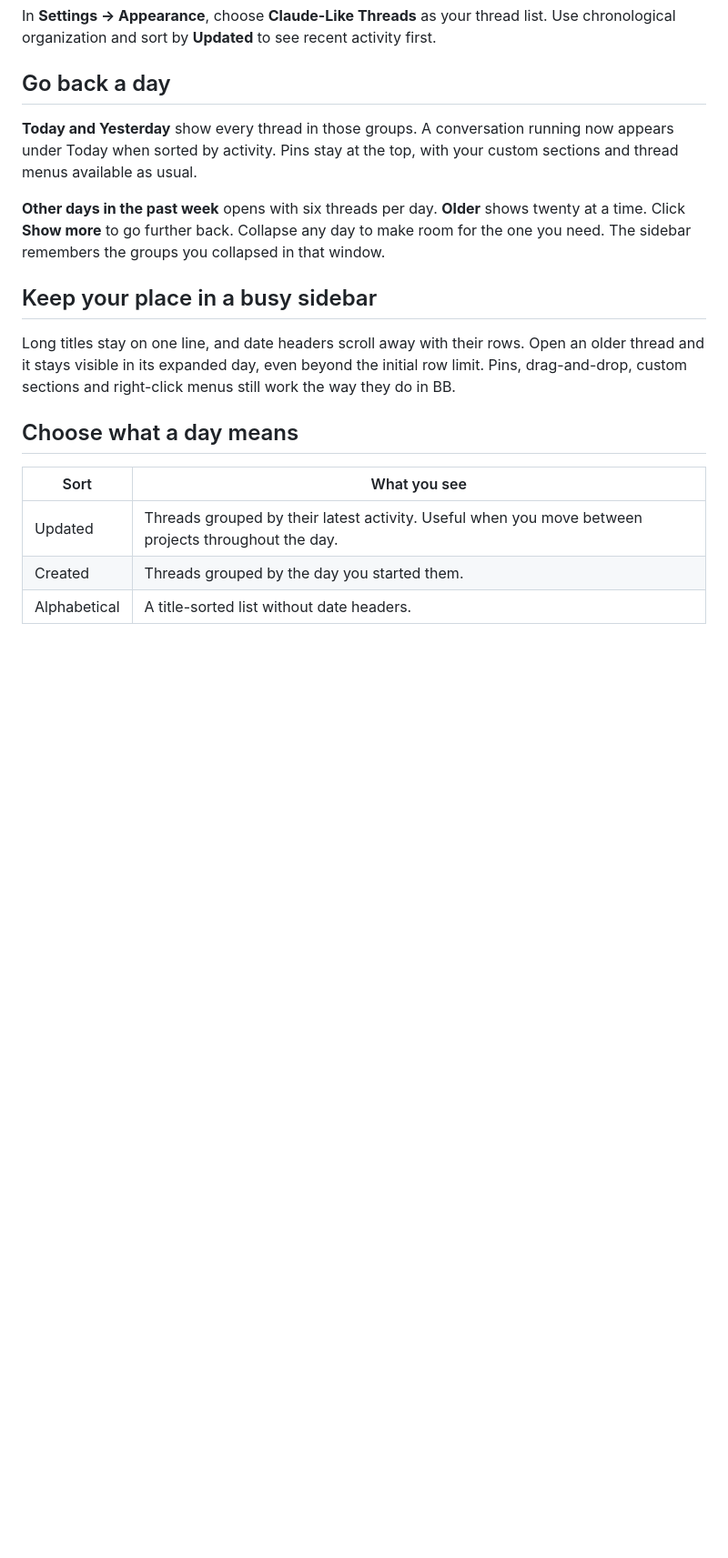
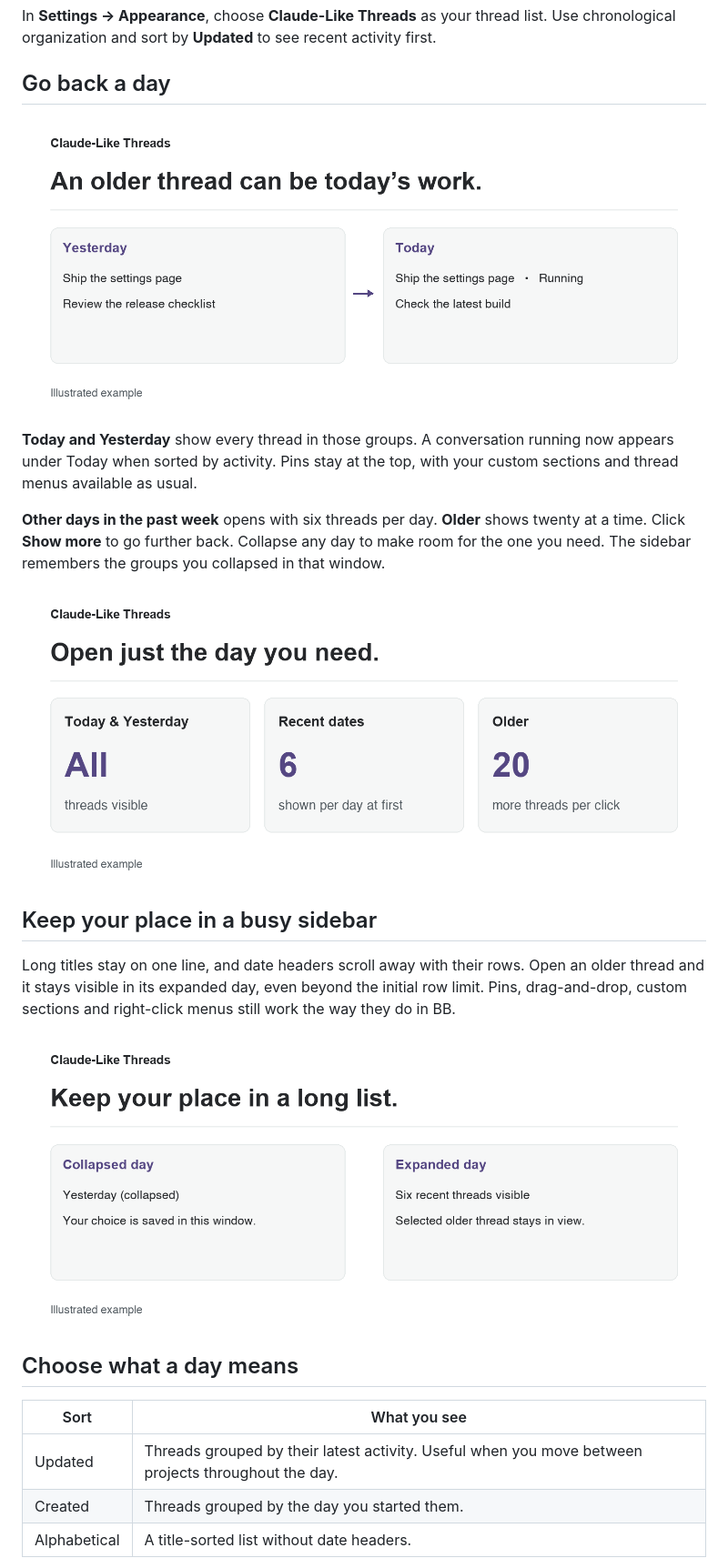
Before and after one commit to startsevdev/bb-plugin-claude-like-threads, a Markdown page: README.md, the part around one of its changes. Shown at 91% size. Drawn GitHub-style; pictures changed too: assets/activity.png (added), assets/focus.png (added), assets/history.png (added); blank space fills up the shorter version.

Commit message:
Illustrate plugin features and sharing cards

```diff
--- a/README.md
+++ b/README.md
@@ -14,13 +14,19 @@ In **Settings → Appearance**, choose **Claude-Like Threads** as your thread li
 
 ## Go back a day
 
+![Running conversations move into Today](assets/activity.png)
+
 **Today and Yesterday** show every thread in those groups. A conversation running now appears under Today when sorted by activity. Pins stay at the top, with your custom sections and thread menus available as usual.
 
 **Other days in the past week** opens with six threads per day. **Older** shows twenty at a time. Click **Show more** to go further back. Collapse any day to make room for the one you need. The sidebar remembers the groups you collapsed in that window.
 
+![Browse earlier days in manageable groups](assets/history.png)
+
 ## Keep your place in a busy sidebar
 
 Long titles stay on one line, and date headers scroll away with their rows. Open an older thread and it stays visible in its expanded day, even beyond the initial row limit. Pins, drag-and-drop, custom sections and right-click menus still work the way they do in BB.
+
+![Keep the selected thread visible](assets/focus.png)
 
 ## Choose what a day means
 
```
Also changed, not shown: other parts of README.md (+2 -0 lines), assets/social.png (added), assets/sorting.png (added), 1 other file.
